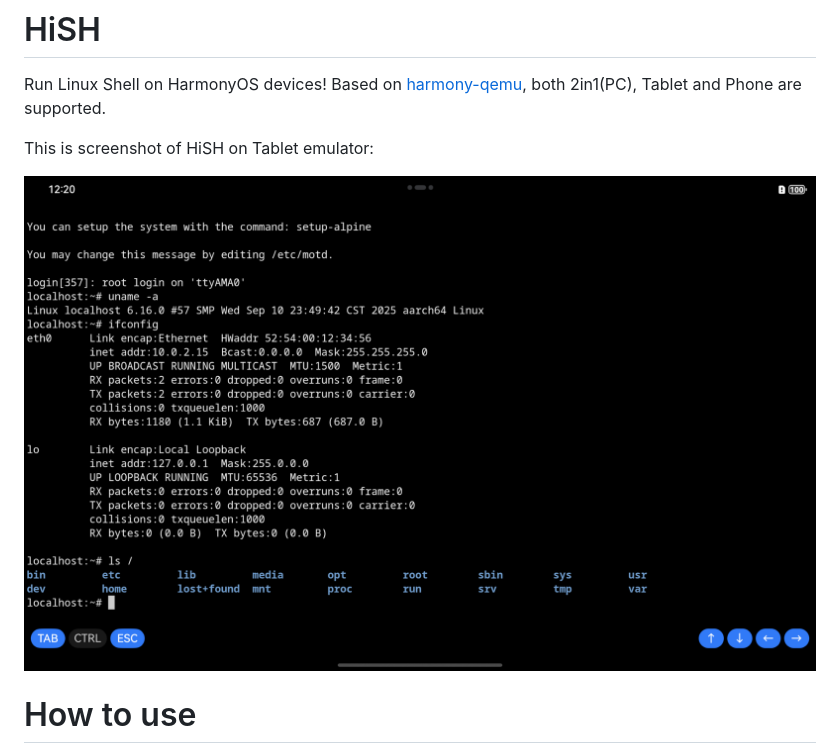
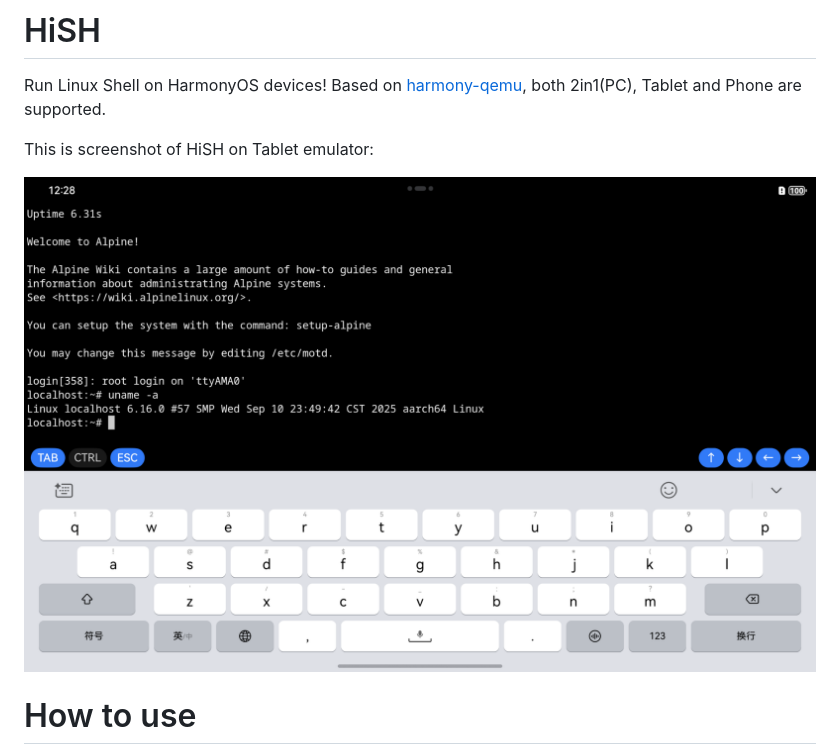
Before and after one commit to harmoninux/HiSH, a Markdown page: README.md, the part around one of its changes. GitHub-like rendering; pictures changed too: docs/images/Screenshot_2025-09-13T122842.png (added).

```diff
--- a/README.md
+++ b/README.md
@@ -4,7 +4,7 @@ Run Linux Shell on HarmonyOS devices! Based on [harmony-qemu](https://github.com
 
 This is screenshot of HiSH on Tablet emulator:
 
-<img src="docs/images/Screenshot_2025-09-13T122058.png" width="800" alt="On Phone"/>
+<img src="docs/images/Screenshot_2025-09-13T122842.png" width="800" alt="On Tablet"/>
 
 # How to use
 
```
Also changed, not shown: other parts of README.md (+1 -1 lines).
